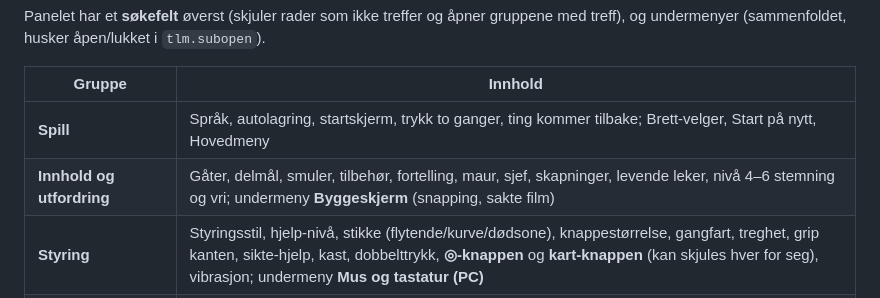
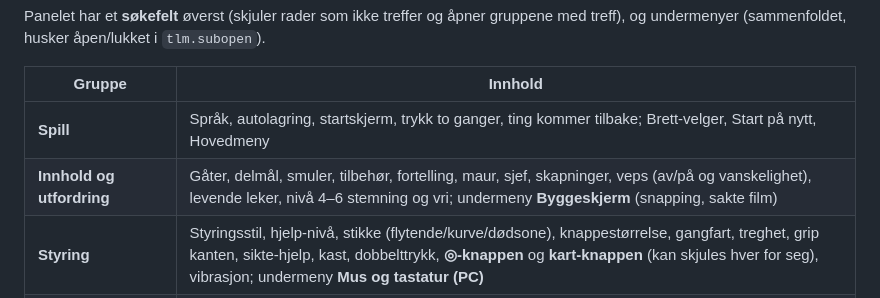
Before and after one commit to runevangen/tinylittleme, a Markdown page: docs/INNSTILLINGER.md, the part around the change. Drawn GitHub-style.

Commit message:
R61: veps som flyr fullført (doku, live-test, merge origin/main)
Co-Authored-By: Claude Sonnet 5.5 <noreply@anthropic.com>
Claude-Session: https://claude.ai/code/session_017NqKPAMWQWdZ6TUaF3bD9o

```diff
--- a/docs/INNSTILLINGER.md
+++ b/docs/INNSTILLINGER.md
@@ -10,7 +10,7 @@ Panelet har et **søkefelt** øverst (skjuler rader som ikke treffer og åpner g
 | Gruppe | Innhold |
 |---|---|
 | **Spill** | Språk, autolagring, startskjerm, trykk to ganger, ting kommer tilbake; Brett-velger, Start på nytt, Hovedmeny |
-| **Innhold og utfordring** | Gåter, delmål, smuler, tilbehør, fortelling, maur, sjef, skapninger, levende leker, nivå 4–6 stemning og vri; undermeny **Byggeskjerm** (snapping, sakte film) |
+| **Innhold og utfordring** | Gåter, delmål, smuler, tilbehør, fortelling, maur, sjef, skapninger, veps (av/på og vanskelighet), levende leker, nivå 4–6 stemning og vri; undermeny **Byggeskjerm** (snapping, sakte film) |
 | **Styring** | Styringsstil, hjelp-nivå, stikke (flytende/kurve/dødsone), knappestørrelse, gangfart, treghet, grip kanten, sikte-hjelp, kast, dobbelttrykk, **◎-knappen** og **kart-knappen** (kan skjules hver for seg), vibrasjon; undermeny **Mus og tastatur (PC)** |
 | **Figuren** | Føttene tilpasser seg trinn, snu med skritt, løfte foten over små hindre, nye grep-poser (admin: høyde på hinder), jubel/rykk, blunking; finpuss (R39): kant-shimmy, rulle ved landing, forsiktig gange, tyngre tau |
 | **Kamera** | Følging, avstand, synsfelt, vinkel, ser foran, hjelper, utoning, følsomhet, skygge under figuren, kamerasyn; undermeny **Skulderkamera** |
```
